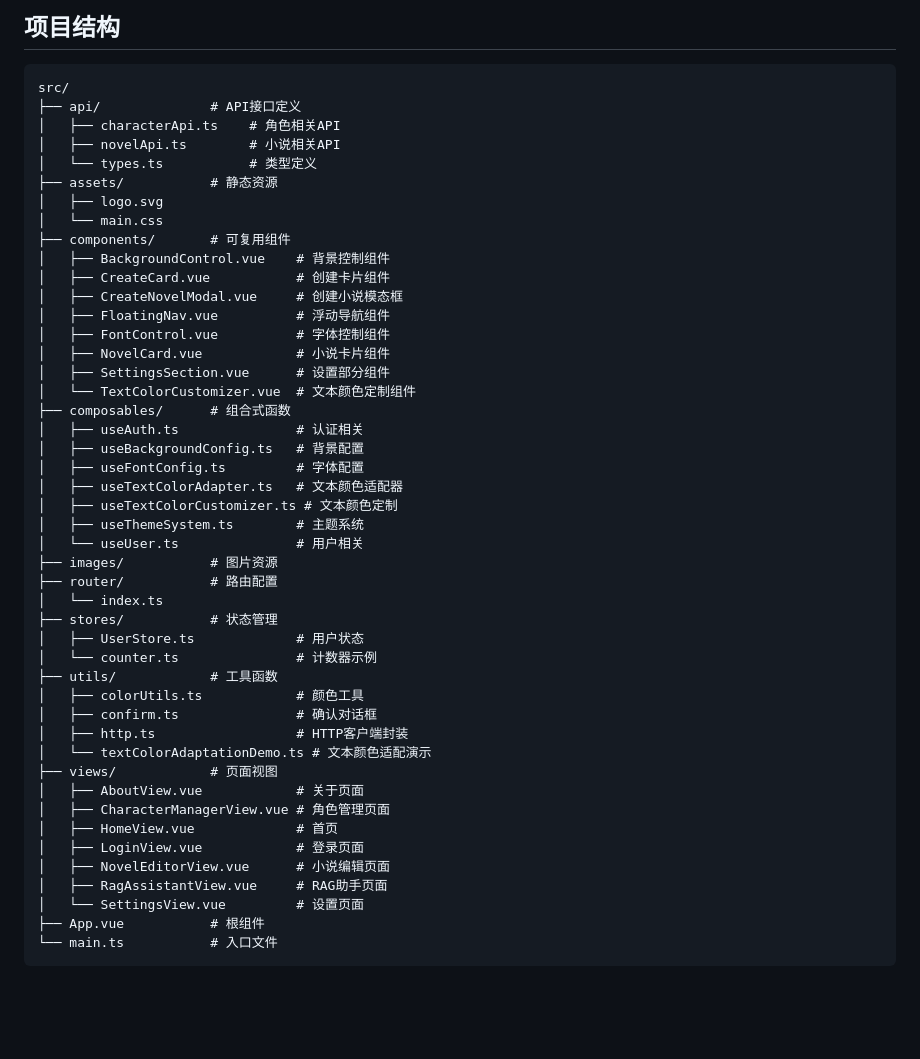
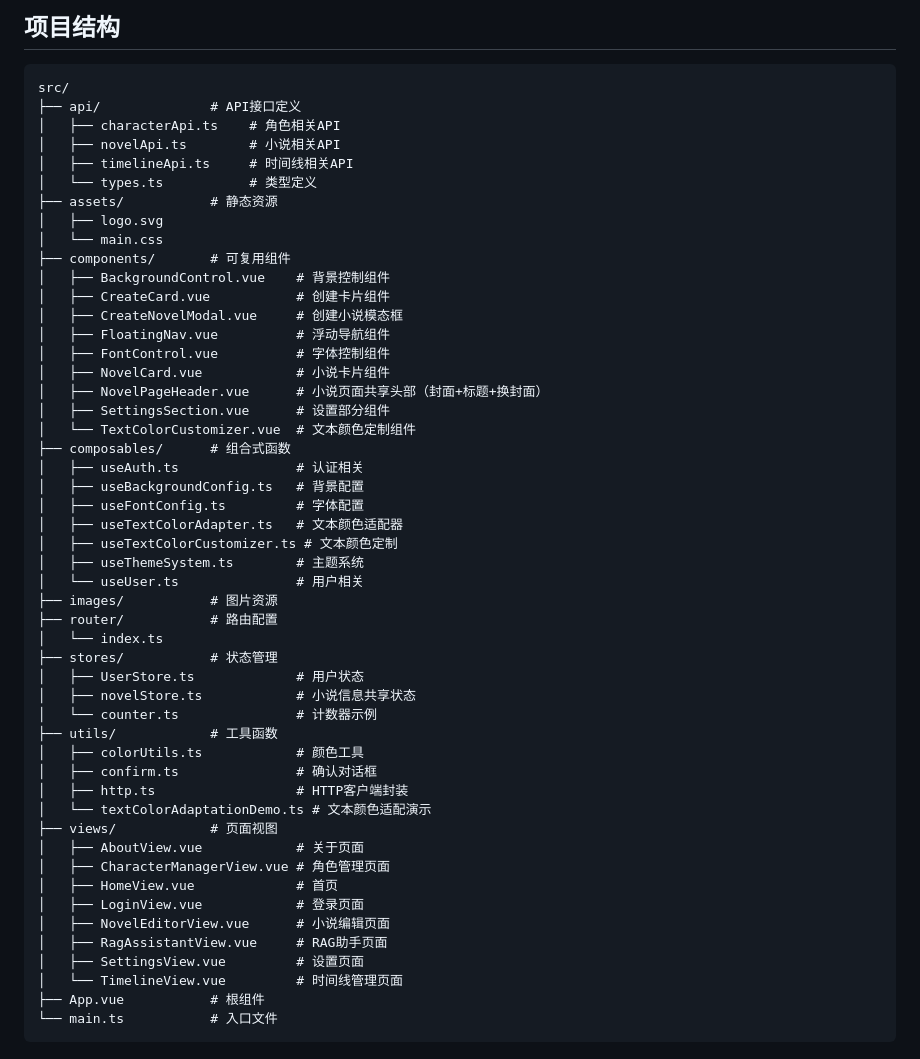
Before and after one commit to suziping123/Dixiyang, a Markdown page: dixiyang-vue/AGENTS.md, the part around one of its changes. Rendered like a GitHub page; blank space fills up the shorter version.

````diff
--- a/dixiyang-vue/AGENTS.md
+++ b/dixiyang-vue/AGENTS.md
@@ -23,6 +23,7 @@ src/
 ├── api/              # API接口定义
 │   ├── characterApi.ts    # 角色相关API
 │   ├── novelApi.ts        # 小说相关API
+│   ├── timelineApi.ts     # 时间线相关API
 │   └── types.ts           # 类型定义
 ├── assets/           # 静态资源
 │   ├── logo.svg
@@ -34,6 +35,7 @@ src/
 │   ├── FloatingNav.vue          # 浮动导航组件
 │   ├── FontControl.vue          # 字体控制组件
 │   ├── NovelCard.vue            # 小说卡片组件
+│   ├── NovelPageHeader.vue      # 小说页面共享头部（封面+标题+换封面）
 │   ├── SettingsSection.vue      # 设置部分组件
 │   └── TextColorCustomizer.vue  # 文本颜色定制组件
 ├── composables/      # 组合式函数
@@ -49,6 +51,7 @@ src/
 │   └── index.ts
 ├── stores/           # 状态管理
 │   ├── UserStore.ts             # 用户状态
+│   ├── novelStore.ts            # 小说信息共享状态
 │   └── counter.ts               # 计数器示例
 ├── utils/            # 工具函数
 │   ├── colorUtils.ts            # 颜色工具
@@ -62,7 +65,8 @@ src/
 │   ├── LoginView.vue            # 登录页面
 │   ├── NovelEditorView.vue      # 小说编辑页面
 │   ├── RagAssistantView.vue     # RAG助手页面
-│   └── SettingsView.vue         # 设置页面
+│   ├── SettingsView.vue         # 设置页面
+│   └── TimelineView.vue         # 时间线管理页面
 ├── App.vue           # 根组件
 └── main.ts           # 入口文件
 ```
````
Also changed, not shown: other parts of dixiyang-vue/AGENTS.md (+22 -1 lines), dixiyang-engine/AGENTS.md (+17 -0 lines).
